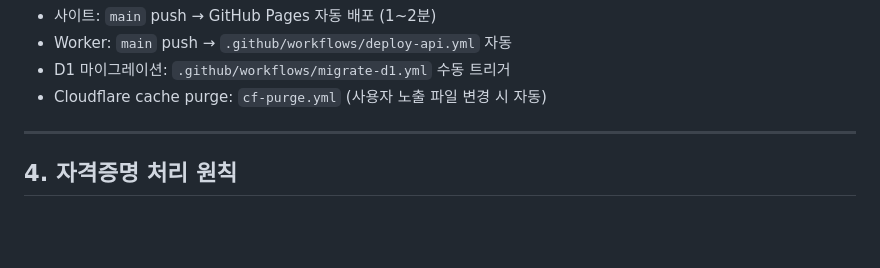
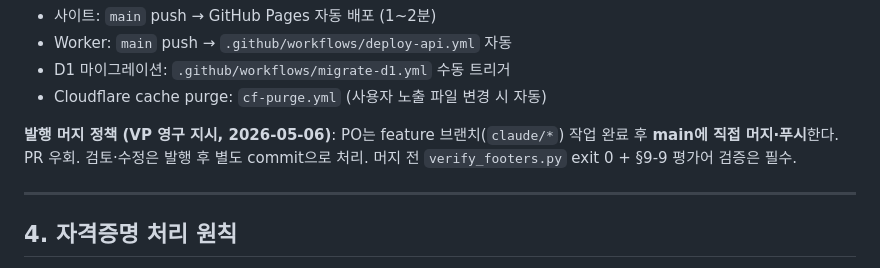
Before and after one commit to unitconnect-vp/q-bot-site, a Markdown page: CLAUDE.md, the part around the change. GitHub-like rendering; blank space fills up the shorter version.

Commit message:
docs(claude.md): 발행 머지 정책 — main 직접 머지·푸시 (VP 영구 지시)
PR 우회하고 PO가 feature 브랜치에서 main으로 직접 머지·푸시. 검토·수정은
발행 후 별도 commit으로 처리. 머지 전 verify_footers.py + §9-9 평가어 검증
필수.

```diff
--- a/CLAUDE.md
+++ b/CLAUDE.md
@@ -60,6 +60,8 @@ grep -n "키워드" qlens-master-guide-v4_2.md
 - Worker: `main` push → `.github/workflows/deploy-api.yml` 자동
 - D1 마이그레이션: `.github/workflows/migrate-d1.yml` 수동 트리거
 - Cloudflare cache purge: `cf-purge.yml` (사용자 노출 파일 변경 시 자동)
+
+**발행 머지 정책 (VP 영구 지시, 2026-05-06)**: PO는 feature 브랜치(`claude/*`) 작업 완료 후 **main에 직접 머지·푸시**한다. PR 우회. 검토·수정은 발행 후 별도 commit으로 처리. 머지 전 `verify_footers.py` exit 0 + §9-9 평가어 검증은 필수.
 
 ---
 
```
